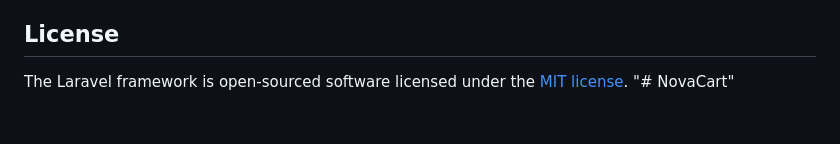
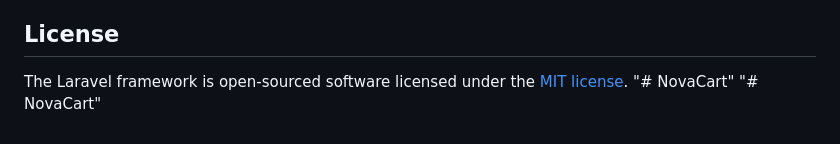
Before and after one commit to tawfek-B/NovaCart, a Markdown page: README.md, the part around the change. GitHub-like rendering.

Commit message:
Trying out branches

```diff
--- a/README.md
+++ b/README.md
@@ -65,3 +65,4 @@ If you discover a security vulnerability within Laravel, please send an e-mail t
 
 The Laravel framework is open-sourced software licensed under the [MIT license](https://opensource.org/licenses/MIT).
 "# NovaCart"
+"# NovaCart"
```
